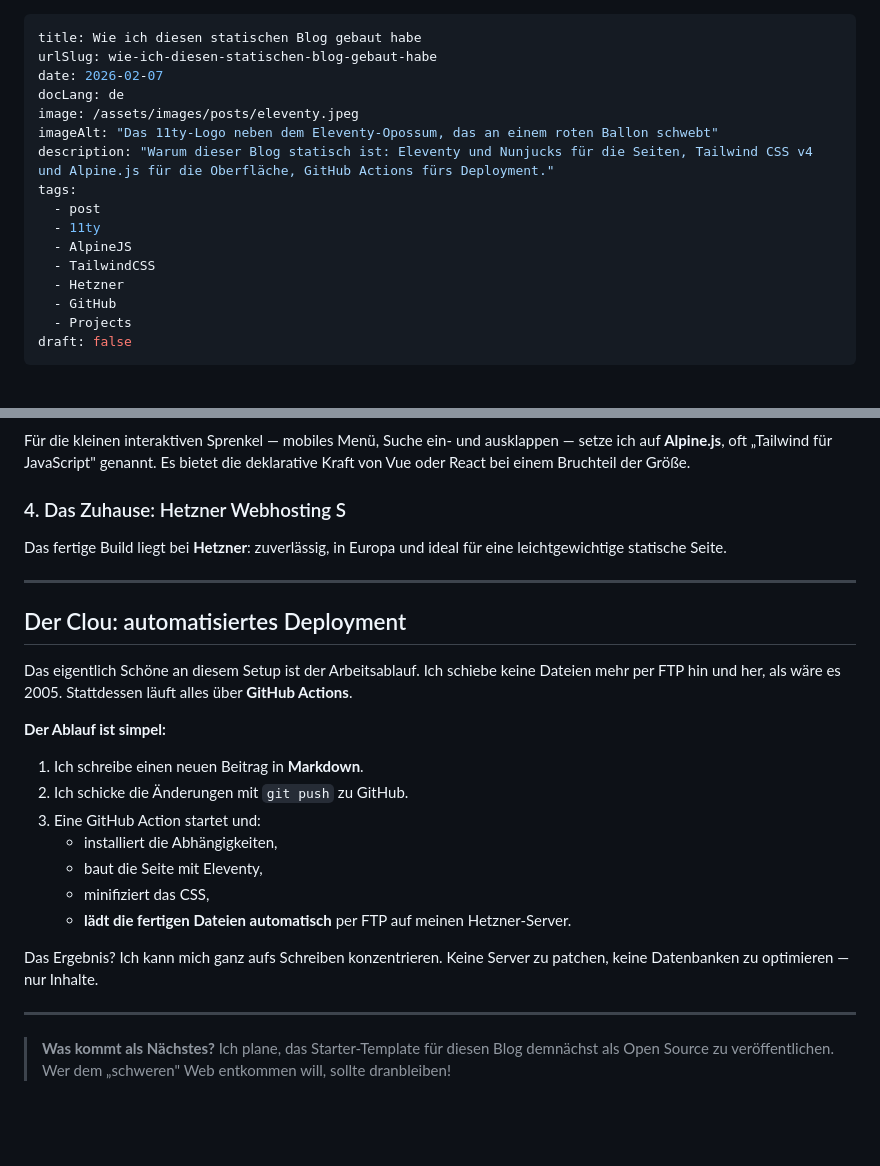
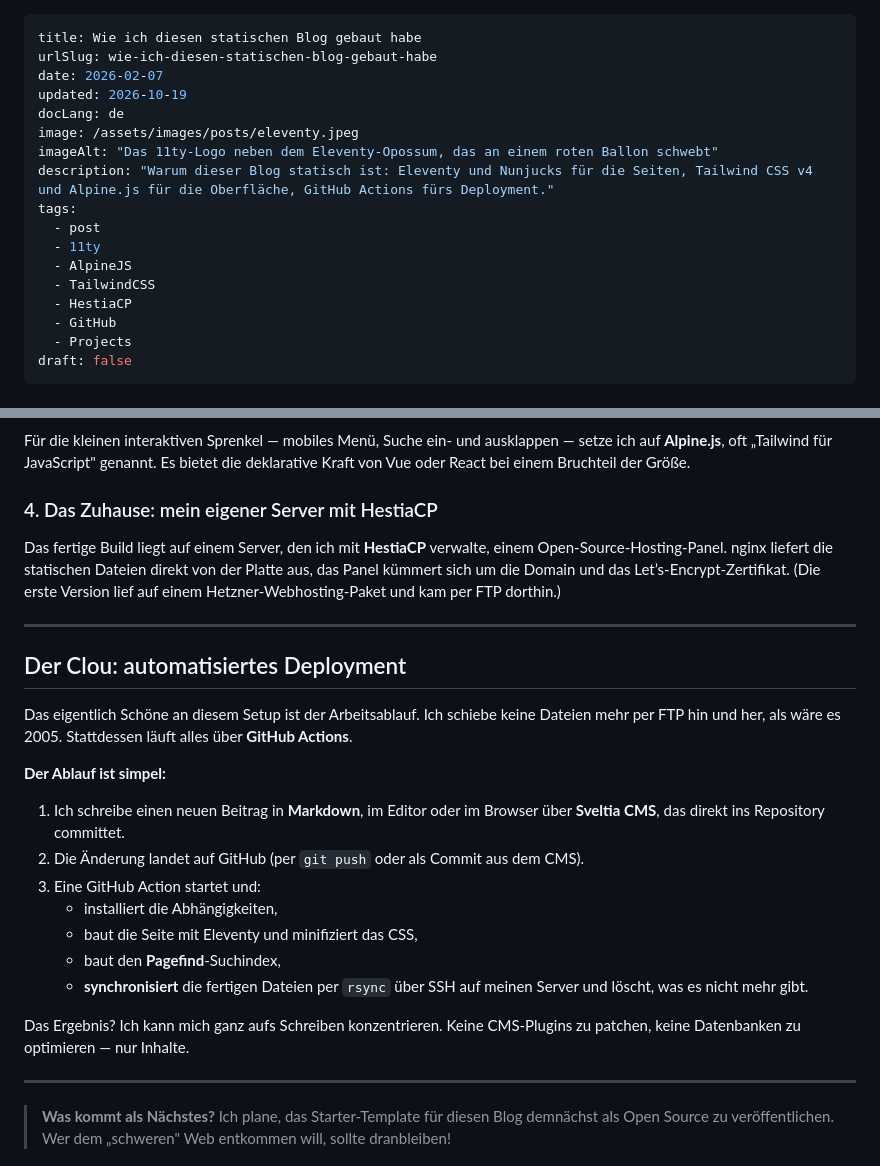
Before and after one commit to kadirgulec/my-11ty-blog, a Markdown page: src/posts/building-this-blog-de.md, 2 parts joined by grey strips. Rendered like a GitHub page; blank space fills up the shorter version.

```diff
--- a/src/posts/building-this-blog-de.md
+++ b/src/posts/building-this-blog-de.md
@@ -2,6 +2,7 @@
 title: Wie ich diesen statischen Blog gebaut habe
 urlSlug: wie-ich-diesen-statischen-blog-gebaut-habe
 date: 2026-02-07
+updated: 2026-10-19
 docLang: de
 image: /assets/images/posts/eleventy.jpeg
 imageAlt: "Das 11ty-Logo neben dem Eleventy-Opossum, das an einem roten Ballon schwebt"
@@ -11,7 +12,7 @@ tags:
   - 11ty
   - AlpineJS
   - TailwindCSS
-  - Hetzner
+  - HestiaCP
   - GitHub
   - Projects
 draft: false
@@ -49,8 +50,8 @@ Ich bin auf **Tailwind CSS v4** umgestiegen. Es ist schneller und schlanker als
 ### 3. Interaktivität: Alpine.js
 Für die kleinen interaktiven Sprenkel — mobiles Menü, Suche ein- und ausklappen — setze ich auf **Alpine.js**, oft „Tailwind für JavaScript" genannt. Es bietet die deklarative Kraft von Vue oder React bei einem Bruchteil der Größe.
 
-### 4. Das Zuhause: Hetzner Webhosting S
-Das fertige Build liegt bei **Hetzner**: zuverlässig, in Europa und ideal für eine leichtgewichtige statische Seite.
+### 4. Das Zuhause: mein eigener Server mit HestiaCP
+Das fertige Build liegt auf einem Server, den ich mit **HestiaCP** verwalte, einem Open-Source-Hosting-Panel. nginx liefert die statischen Dateien direkt von der Platte aus, das Panel kümmert sich um die Domain und das Let’s-Encrypt-Zertifikat. (Die erste Version lief auf einem Hetzner-Webhosting-Paket und kam per FTP dorthin.)
 
 ---
 
@@ -59,15 +60,15 @@ Das fertige Build liegt bei **Hetzner**: zuverlässig, in Europa und ideal für
 Das eigentlich Schöne an diesem Setup ist der Arbeitsablauf. Ich schiebe keine Dateien mehr per FTP hin und her, als wäre es 2005. Stattdessen läuft alles über **GitHub Actions**.
 
 **Der Ablauf ist simpel:**
-1.  Ich schreibe einen neuen Beitrag in **Markdown**.
-2.  Ich schicke die Änderungen mit `git push` zu GitHub.
+1.  Ich schreibe einen neuen Beitrag in **Markdown**, im Editor oder im Browser über **Sveltia CMS**, das direkt ins Repository committet.
+2.  Die Änderung landet auf GitHub (per `git push` oder als Commit aus dem CMS).
 3.  Eine GitHub Action startet und:
     * installiert die Abhängigkeiten,
-    * baut die Seite mit Eleventy,
-    * minifiziert das CSS,
-    * **lädt die fertigen Dateien automatisch** per FTP auf meinen Hetzner-Server.
+    * baut die Seite mit Eleventy und minifiziert das CSS,
+    * baut den **Pagefind**-Suchindex,
+    * **synchronisiert** die fertigen Dateien per `rsync` über SSH auf meinen Server und löscht, was es nicht mehr gibt.
 
-Das Ergebnis? Ich kann mich ganz aufs Schreiben konzentrieren. Keine Server zu patchen, keine Datenbanken zu optimieren — nur Inhalte.
+Das Ergebnis? Ich kann mich ganz aufs Schreiben konzentrieren. Keine CMS-Plugins zu patchen, keine Datenbanken zu optimieren — nur Inhalte.
 
 ---
 
```
Also changed, not shown: src/posts/building-this-blog.md (+10 -9 lines).
